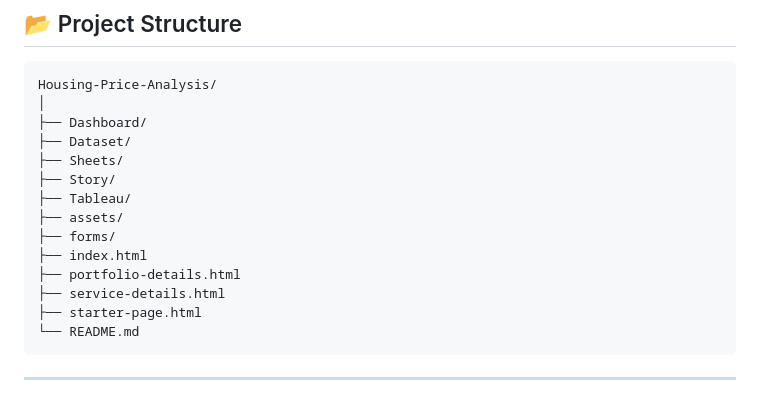
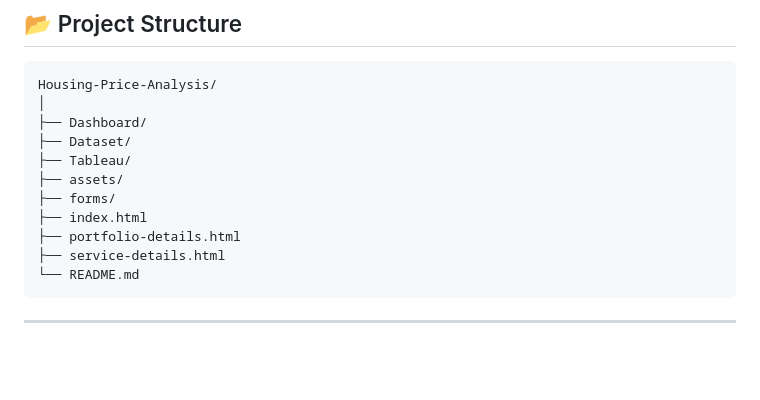
Before and after one commit to sudheerakash/Housing-Price-Analysis, a Markdown page: README.md, the part around the change. GitHub-like rendering; blank space fills up the shorter version.

Commit message:
Clean up project structure by removing directories
Removed unused directories from project structure.

````diff
--- a/README.md
+++ b/README.md
@@ -65,15 +65,12 @@ Housing-Price-Analysis/
 │
 ├── Dashboard/
 ├── Dataset/
-├── Sheets/
-├── Story/
 ├── Tableau/
 ├── assets/
 ├── forms/
 ├── index.html
 ├── portfolio-details.html
 ├── service-details.html
-├── starter-page.html
 └── README.md
 ```
 
````
